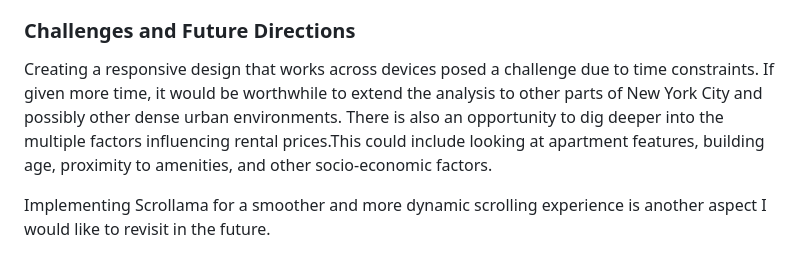
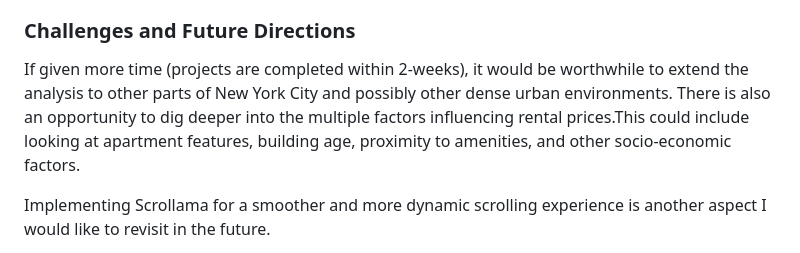
Before and after one commit to lei10003/cost-of-sunlight-story, a Markdown page: README.md, the part around the change. GitHub-like rendering.

```diff
--- a/README.md
+++ b/README.md
@@ -39,7 +39,7 @@ One of the challenges I faced was integrating Scrollama into my project. While I
 
 ### Challenges and Future Directions
 
-Creating a responsive design that works across devices posed a challenge due to time constraints. If given more time, it would be worthwhile to extend the analysis to other parts of New York City and possibly other dense urban environments. There is also an opportunity to dig deeper into the multiple factors influencing rental prices.This could include looking at apartment features, building age, proximity to amenities, and other socio-economic factors.
+If given more time (projects are completed within 2-weeks), it would be worthwhile to extend the analysis to other parts of New York City and possibly other dense urban environments. There is also an opportunity to dig deeper into the multiple factors influencing rental prices.This could include looking at apartment features, building age, proximity to amenities, and other socio-economic factors.
 
 Implementing Scrollama for a smoother and more dynamic scrolling experience is another aspect I would like to revisit in the future.
 
```
